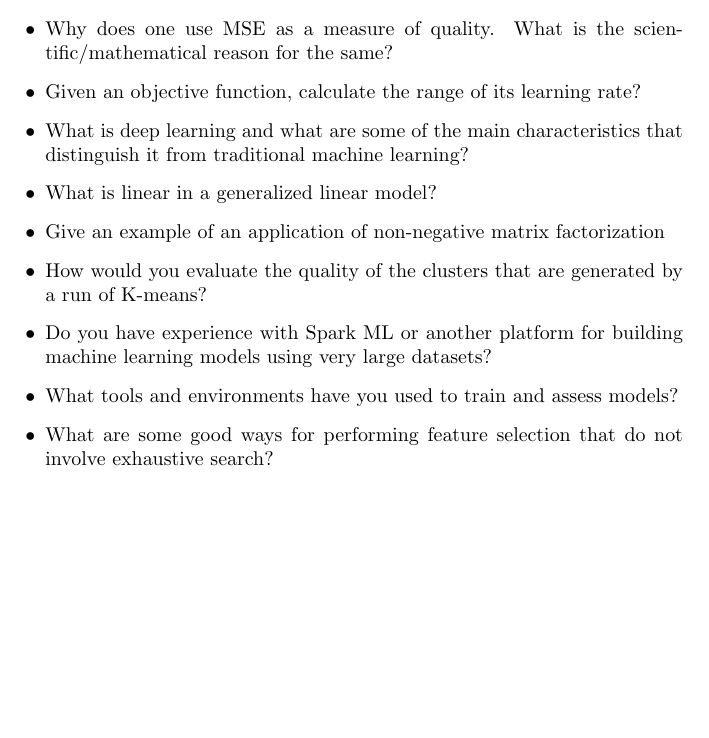
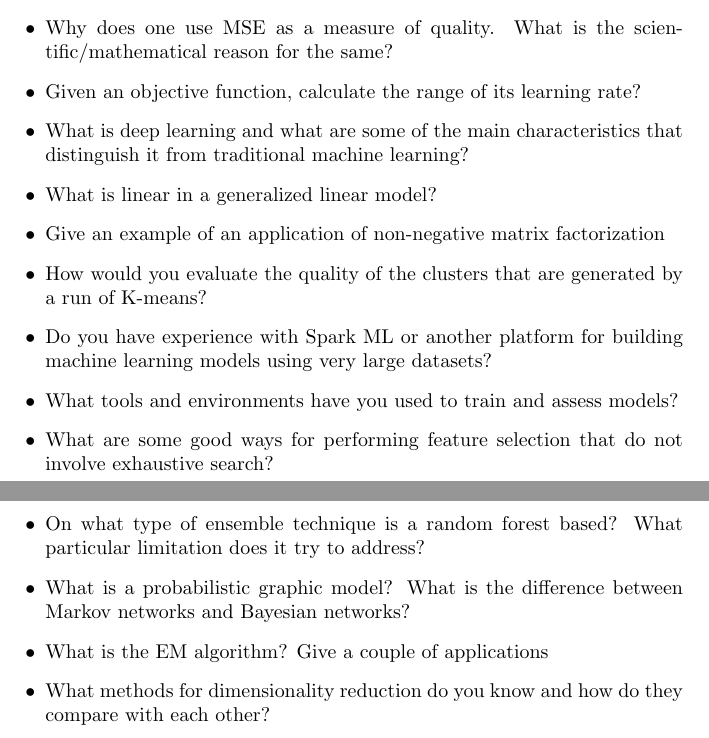
Before and after one commit to applecool/MachineLearning, a LaTeX document (Questions/questions.tex): part of page 2 of 2 before the commit and two parts of pages 2 and 3 of 3 after it, the two joined at a grey line, cut so that both start at the same text, the shorter picture padded with empty space. Compiled offline with pdfLaTeX.

Commit message:
added new ML questions

```diff
--- a/Questions/questions.tex
+++ b/Questions/questions.tex
@@ -41,5 +41,9 @@
 	\item Do you have experience with Spark ML or another platform for building machine learning models using very large datasets?
 	\item What tools and environments have you used to train and assess models?
 	\item What are some good ways for performing feature selection that do not involve exhaustive search?
+	\item On what type of ensemble technique is a random forest based? What particular limitation does it try to address?
+	\item What is a probabilistic graphic model? What is the difference between Markov networks and Bayesian networks?
+	\item What is the EM algorithm? Give a couple of applications
+	\item What methods for dimensionality reduction do you know and how do they compare with each other?
 \end{itemize}
 \end{document}
```
Also changed, not shown: Questions/questions.pdf, 4 other files.
